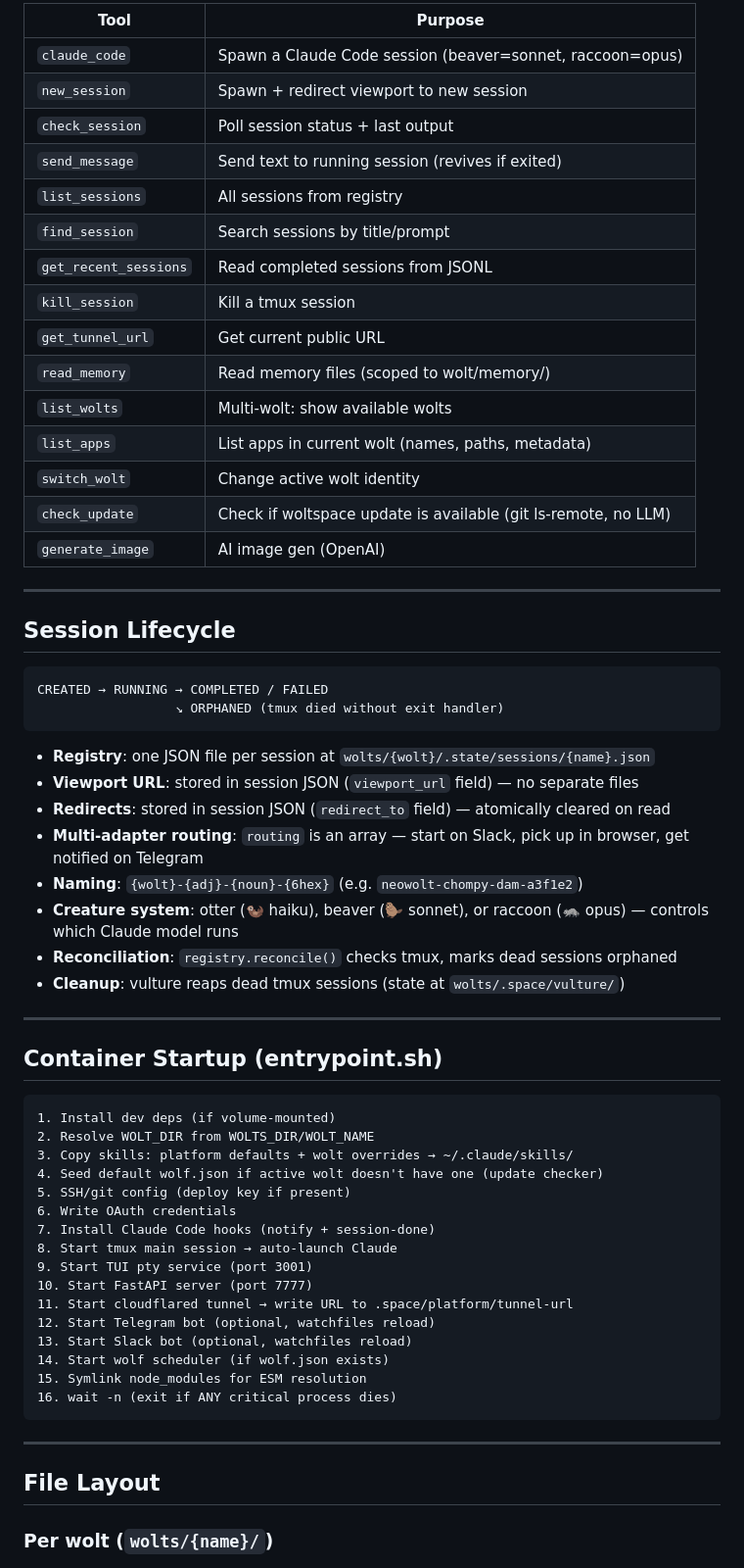
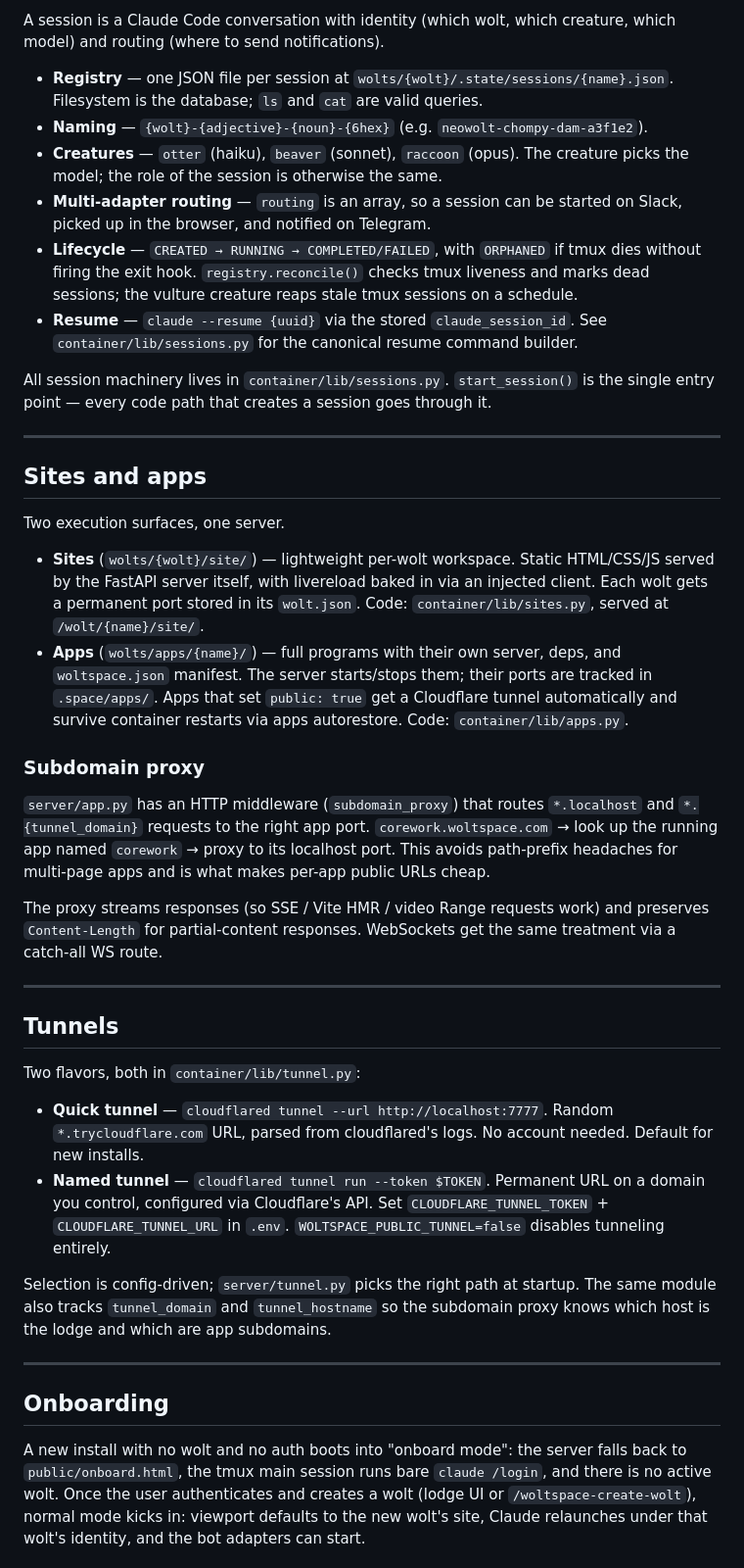
Before and after one commit to jerpint/woltspace, a Markdown page: ARCHITECTURE.md, the part around one of its changes. Shown at 98% size. Rendered like a GitHub page.

````diff
--- a/ARCHITECTURE.md
+++ b/ARCHITECTURE.md
@@ -132,66 +150,44 @@ split.html polls /current/meta every 2s
 
-| Tool | Purpose |
-|------|---------|
-| `claude_code` | Spawn a Claude Code session (beaver=sonnet, raccoon=opus) |
-| `new_session` | Spawn + redirect viewport to new session |
-| `check_session` | Poll session status + last output |
-| `send_message` | Send text to running session (revives if exited) |
-| `list_sessions` | All sessions from registry |
-| `find_session` | Search sessions by title/prompt |
-| `get_recent_sessions` | Read completed sessions from JSONL |
-| `kill_session` | Kill a tmux session |
-| `get_tunnel_url` | Get current public URL |
-| `read_memory` | Read memory files (scoped to wolt/memory/) |
-| `list_wolts` | Multi-wolt: show available wolts |
-| `list_apps` | List apps in current wolt (names, paths, metadata) |
-| `switch_wolt` | Change active wolt identity |
-| `check_update` | Check if woltspace update is available (git ls-remote, no LLM) |
-| `generate_image` | AI image gen (OpenAI) |
+A session is a Claude Code conversation with identity (which wolt, which creature, which model) and routing (where to send notifications).
+
+- **Registry** — one JSON file per session at `wolts/{wolt}/.state/sessions/{name}.json`. Filesystem is the database; `ls` and `cat` are valid queries.
+- **Naming** — `{wolt}-{adjective}-{noun}-{6hex}` (e.g. `neowolt-chompy-dam-a3f1e2`).
+- **Creatures** — `otter` (haiku), `beaver` (sonnet), `raccoon` (opus). The creature picks the model; the role of the session is otherwise the same.
+- **Multi-adapter routing** — `routing` is an array, so a session can be started on Slack, picked up in the browser, and notified on Telegram.
+- **Lifecycle** — `CREATED → RUNNING → COMPLETED/FAILED`, with `ORPHANED` if tmux dies without firing the exit hook. `registry.reconcile()` checks tmux liveness and marks dead sessions; the vulture creature reaps stale tmux sessions on a schedule.
+- **Resume** — `claude --resume {uuid}` via the stored `claude_session_id`. See `container/lib/sessions.py` for the canonical resume command builder.
+
+All session machinery lives in `container/lib/sessions.py`. `start_session()` is the single entry point — every code path that creates a session goes through it.
 
 ---
 
-## Session Lifecycle
+## Sites and apps
 
-```
-CREATED → RUNNING → COMPLETED / FAILED
-                  ↘ ORPHANED (tmux died without exit handler)
-```
+Two execution surfaces, one server.
 
-- **Registry**: one JSON file per session at `wolts/{wolt}/.state/sessions/{name}.json`
-- **Viewport URL**: stored in session JSON (`viewport_url` field) — no separate files
-- **Redirects**: stored in session JSON (`redirect_to` field) — atomically cleared on read
-- **Multi-adapter routing**: `routing` is an array — start on Slack, pick up in browser, get notified on Telegram
-- **Naming**: `{wolt}-{adj}-{noun}-{6hex}` (e.g. `neowolt-chompy-dam-a3f1e2`)
-- **Creature system**: otter (🦦 haiku), beaver (🦫 sonnet), or raccoon (🦝 opus) — controls which Claude model runs
-- **Reconciliation**: `registry.reconcile()` checks tmux, marks dead sessions orphaned
-- **Cleanup**: vulture reaps dead tmux sessions (state at `wolts/.space/vulture/`)
+- **Sites** (`wolts/{wolt}/site/`) — lightweight per-wolt workspace. Static HTML/CSS/JS served by the FastAPI server itself, with livereload baked in via an injected client. Each wolt gets a permanent port stored in its `wolt.json`. Code: `container/lib/sites.py`, served at `/wolt/{name}/site/`.
+- **Apps** (`wolts/apps/{name}/`) — full programs with their own server, deps, and `woltspace.json` manifest. The server starts/stops them; their ports are tracked in `.space/apps/`. Apps that set `public: true` get a Cloudflare tunnel automatically and survive container restarts via apps autorestore. Code: `container/lib/apps.py`.
+
+### Subdomain proxy
+
+`server/app.py` has an HTTP middleware (`subdomain_proxy`) that routes `*.localhost` and `*.{tunnel_domain}` requests to the right app port. `corework.woltspace.com` → look up the running app named `corework` → proxy to its localhost port. This avoids path-prefix headaches for multi-page apps and is what makes per-app public URLs cheap.
+
+The proxy streams responses (so SSE / Vite HMR / video Range requests work) and preserves `Content-Length` for partial-content responses. WebSockets get the same treatment via a catch-all WS route.
 
 ---
 
-## Container Startup (entrypoint.sh)
+## Tunnels
 
-```
-1. Install dev deps (if volume-mounted)
-2. Resolve WOLT_DIR from WOLTS_DIR/WOLT_NAME
-3. Copy skills: platform defaults + wolt overrides → ~/.claude/skills/
-4. Seed default wolf.json if active wolt doesn't have one (update checker)
-5. SSH/git config (deploy key if present)
-6. Write OAuth credentials
-7. Install Claude Code hooks (notify + session-done)
-8. Start tmux main session → auto-launch Claude
-9. Start TUI pty service (port 3001)
-10. Start FastAPI server (port 7777)
-11. Start cloudflared tunnel → write URL to .space/platform/tunnel-url
-12. Start Telegram bot (optional, watchfiles reload)
-13. Start Slack bot (optional, watchfiles reload)
-14. Start wolf scheduler (if wolf.json exists)
-15. Symlink node_modules for ESM resolution
-16. wait -n (exit if ANY critical process dies)
-```
+Two flavors, both in `container/lib/tunnel.py`:
+
+- **Quick tunnel** — `cloudflared tunnel --url http://localhost:7777`. Random `*.trycloudflare.com` URL, parsed from cloudflared's logs. No account needed. Default for new installs.
+- **Named tunnel** — `cloudflared tunnel run --token $TOKEN`. Permanent URL on a domain you control, configured via Cloudflare's API. Set `CLOUDFLARE_TUNNEL_TOKEN` + `CLOUDFLARE_TUNNEL_URL` in `.env`. `WOLTSPACE_PUBLIC_TUNNEL=false` disables tunneling entirely.
+
+Selection is config-driven; `server/tunnel.py` picks the right path at startup. The same module also tracks `tunnel_domain` and `tunnel_hostname` so the subdomain proxy knows which host is the lodge and which are app subdomains.
 
 ---
 
-## File Layout
+## Onboarding
 
-### Per wolt (`wolts/{name}/`)
+A new install with no wolt and no auth boots into "onboard mode": the server falls back to `public/onboard.html`, the tmux main session runs bare `claude /login`, and there is no active wolt. Once the user authenticates and creates a wolt (lodge UI or `/woltspace-create-wolt`), normal mode kicks in: viewport defaults to the new wolt's site, Claude relaunches under that wolt's identity, and the bot adapters can start.
 
````
Also changed, not shown: other parts of ARCHITECTURE.md (+139 -149 lines).
